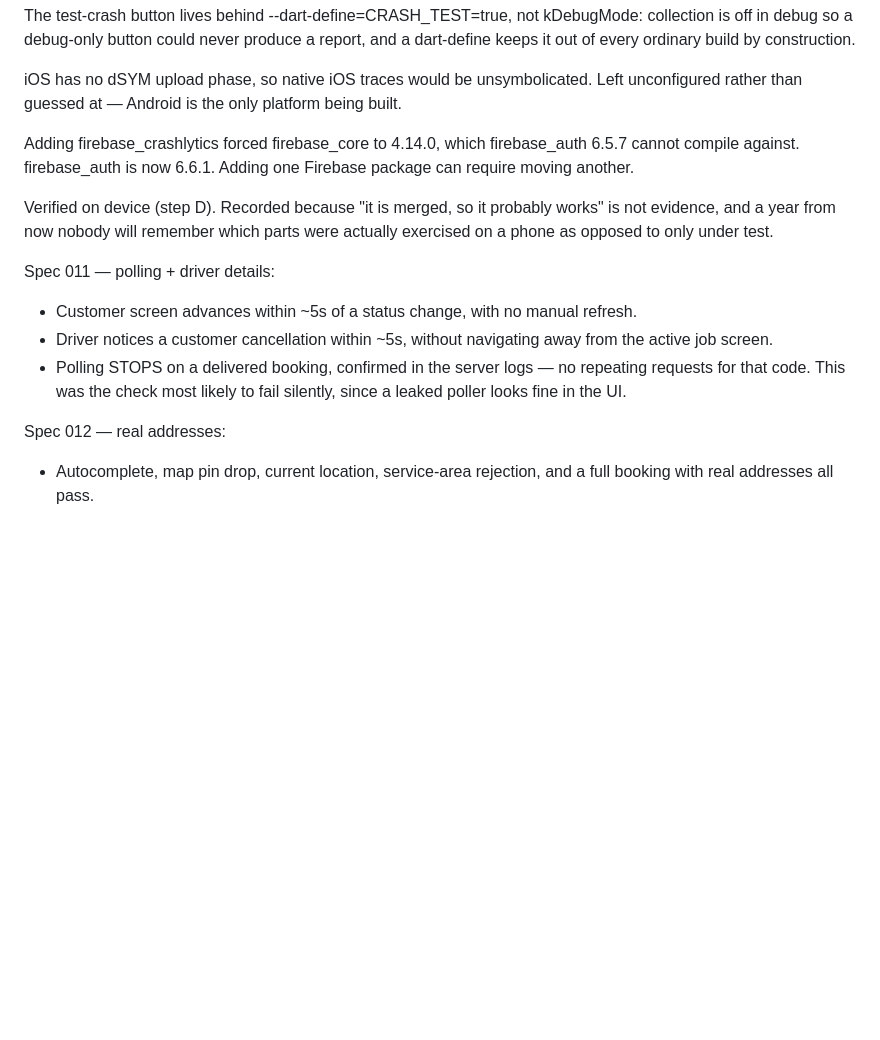
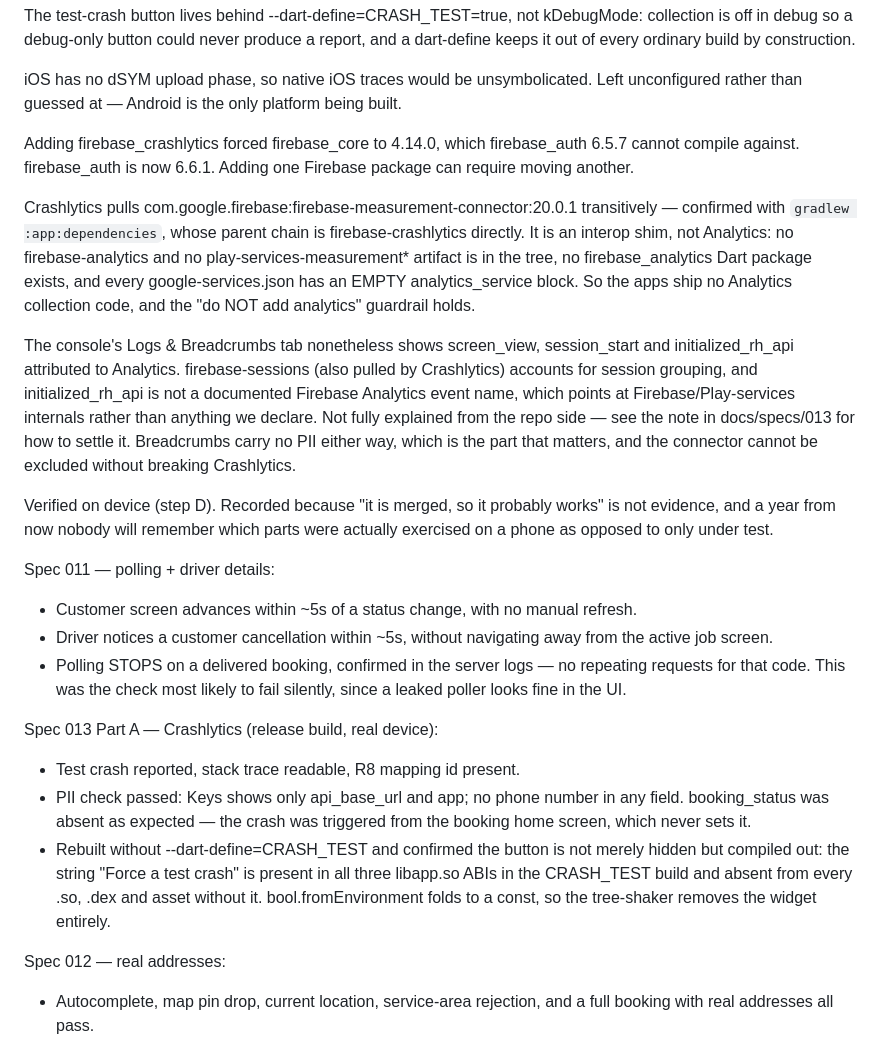
Before and after one commit to shreyasgowda960-hub/volt, a Markdown page: CLAUDE.md, the part around the change. Drawn GitHub-style; blank space fills up the shorter version.

```diff
--- a/CLAUDE.md
+++ b/CLAUDE.md
@@ -426,6 +426,24 @@ Adding firebase_crashlytics forced firebase_core to 4.14.0, which
 firebase_auth 6.5.7 cannot compile against. firebase_auth is now 6.6.1.
 Adding one Firebase package can require moving another.
 
+Crashlytics pulls com.google.firebase:firebase-measurement-connector:20.0.1
+transitively — confirmed with `gradlew :app:dependencies`, whose parent chain
+is firebase-crashlytics directly. It is an interop shim, not Analytics: no
+firebase-analytics and no play-services-measurement* artifact is in the tree,
+no firebase_analytics Dart package exists, and every google-services.json has
+an EMPTY analytics_service block. So the apps ship no Analytics collection
+code, and the "do NOT add analytics" guardrail holds.
+
+The console's Logs & Breadcrumbs tab nonetheless shows screen_view,
+session_start and initialized_rh_api attributed to Analytics. firebase-sessions
+(also pulled by Crashlytics) accounts for session grouping, and
+initialized_rh_api is not a documented Firebase Analytics event name, which
+points at Firebase/Play-services internals rather than anything we declare.
+Not fully explained from the repo side — see the note in
+docs/specs/013 for how to settle it. Breadcrumbs carry no PII either way,
+which is the part that matters, and the connector cannot be excluded without
+breaking Crashlytics.
+
 Verified on device (step D). Recorded because "it is merged, so it probably
 works" is not evidence, and a year from now nobody will remember which parts
 were actually exercised on a phone as opposed to only under test.
@@ -438,6 +456,17 @@ Spec 011 — polling + driver details:
 - Polling STOPS on a delivered booking, confirmed in the server logs — no
   repeating requests for that code. This was the check most likely to fail
   silently, since a leaked poller looks fine in the UI.
+
+Spec 013 Part A — Crashlytics (release build, real device):
+- Test crash reported, stack trace readable, R8 mapping id present.
+- PII check passed: Keys shows only api_base_url and app; no phone number in
+  any field. booking_status was absent as expected — the crash was triggered
+  from the booking home screen, which never sets it.
+- Rebuilt without --dart-define=CRASH_TEST and confirmed the button is not
+  merely hidden but compiled out: the string "Force a test crash" is present
+  in all three libapp.so ABIs in the CRASH_TEST build and absent from every
+  .so, .dex and asset without it. bool.fromEnvironment folds to a const, so
+  the tree-shaker removes the widget entirely.
 
 Spec 012 — real addresses:
 - Autocomplete, map pin drop, current location, service-area rejection, and a
```
Also changed, not shown: docs/specs/013-crash-reporting-and-signing.md (+38 -0 lines).
